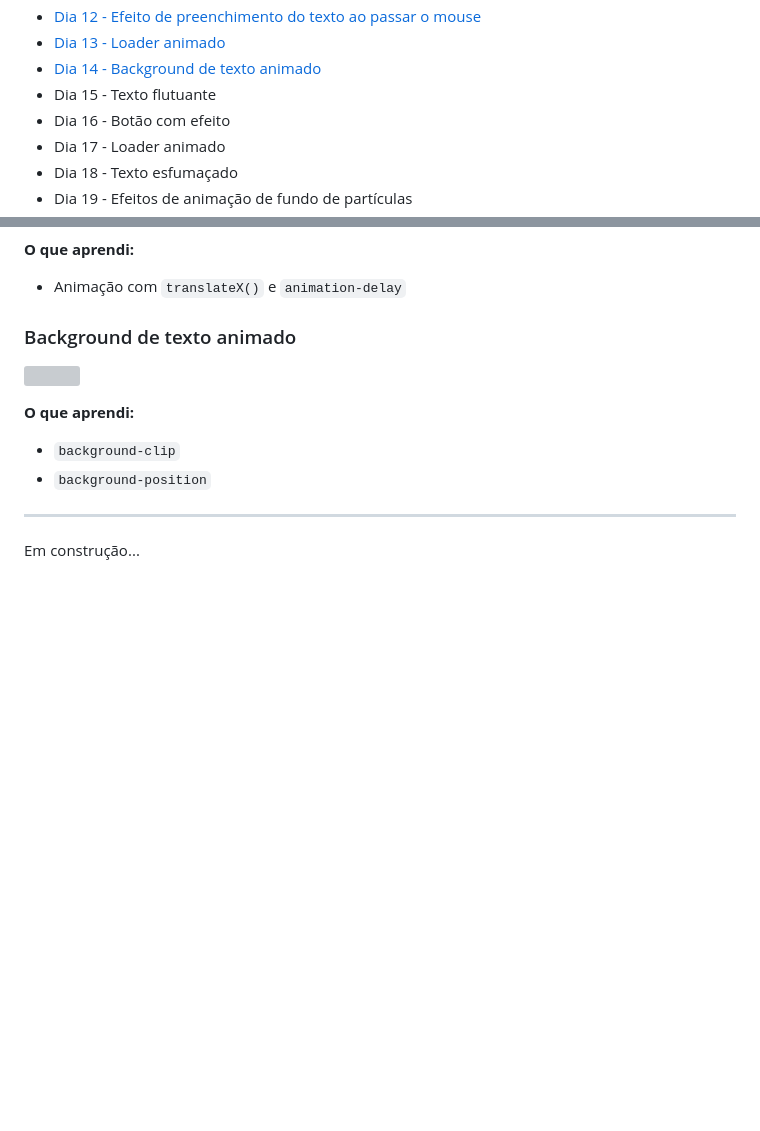
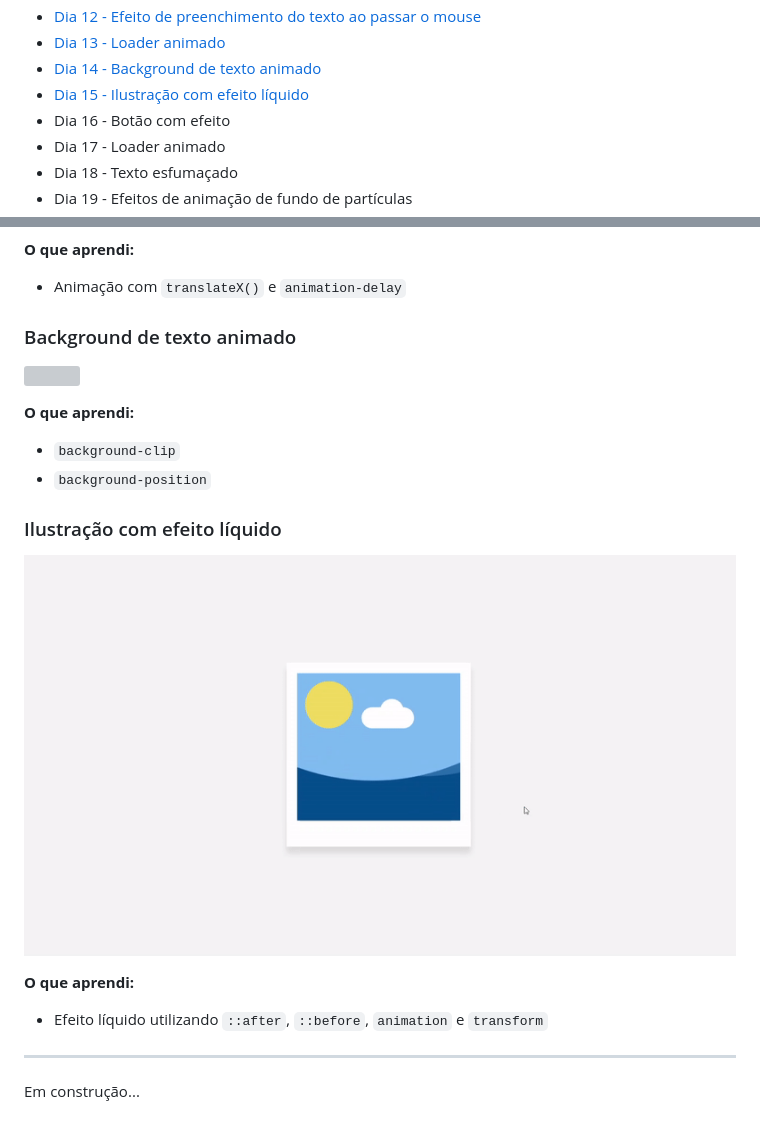
Before and after one commit to fabianapduarte/30-dias-de-css, a Markdown page: README.md, 2 parts joined by grey strips. Rendered like a GitHub page; pictures changed too: .github/day15.gif (added); blank space fills up the shorter version; grey boxes are pictures that could not be loaded.

```diff
--- a/README.md
+++ b/README.md
@@ -28,7 +28,7 @@ Repositório destinado aos projetos do desafio de 30 dias de CSS. O objetivo é
 * [Dia 12 - Efeito de preenchimento do texto ao passar o mouse](#day12)
 * [Dia 13 - Loader animado](#day13)
 * [Dia 14 - Background de texto animado](#day14)
-* Dia 15 - Texto flutuante
+* [Dia 15 - Ilustração com efeito líquido](#day15)
 * Dia 16 - Botão com efeito
 * Dia 17 - Loader animado
 * Dia 18 - Texto esfumaçado
@@ -162,5 +162,12 @@ Repositório destinado aos projetos do desafio de 30 dias de CSS. O objetivo é
   * `background-clip`
   * `background-position`
 
+### <div id="day15">Ilustração com efeito líquido</div>
+
+![](./.github/day15.gif)
+
+**O que aprendi:**
+  * Efeito líquido utilizando `::after`, `::before`, `animation` e `transform`
+
 ---
 Em construção...
```
